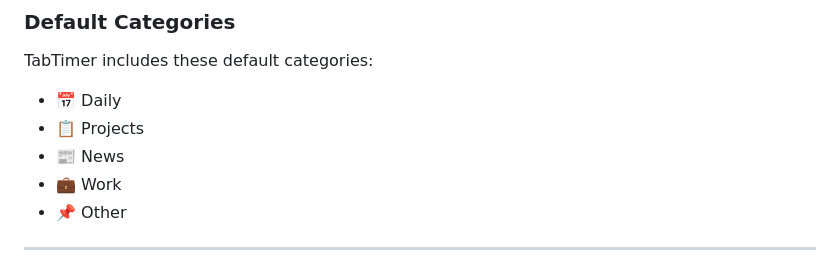
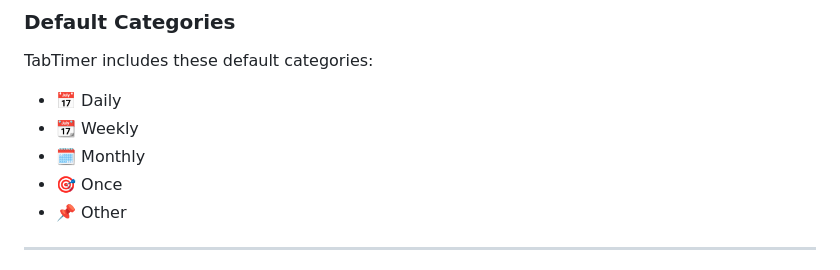
Before and after one commit to Aktradingpost/TabTimer, a Markdown page: USERGUIDE.md, the part around the change. GitHub-like rendering.

Commit message:
Update default categories in USERGUIDE.md

```diff
--- a/USERGUIDE.md
+++ b/USERGUIDE.md
@@ -195,9 +195,9 @@ Organize your schedules with custom categories.
 
 TabTimer includes these default categories:
 - 📅 Daily
-- 📋 Projects
-- 📰 News
-- 💼 Work
+- 📆 Weekly
+- 🗓️ Monthly
+- 🎯 Once
 - 📌 Other
 
 ---
```
